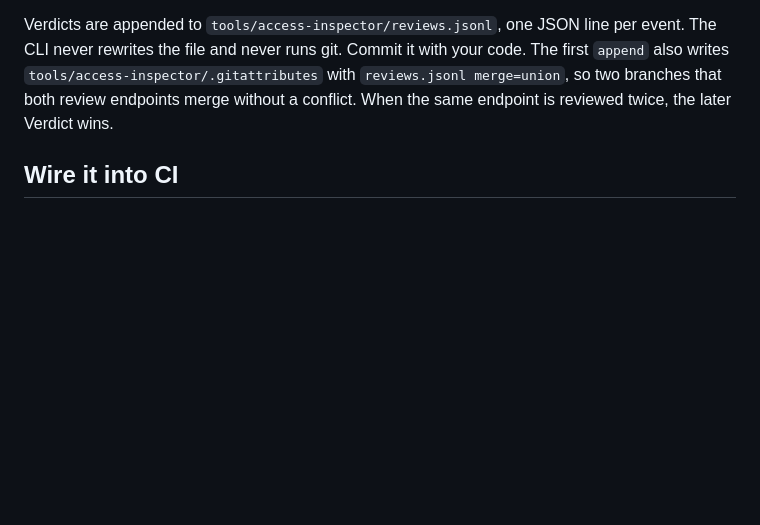
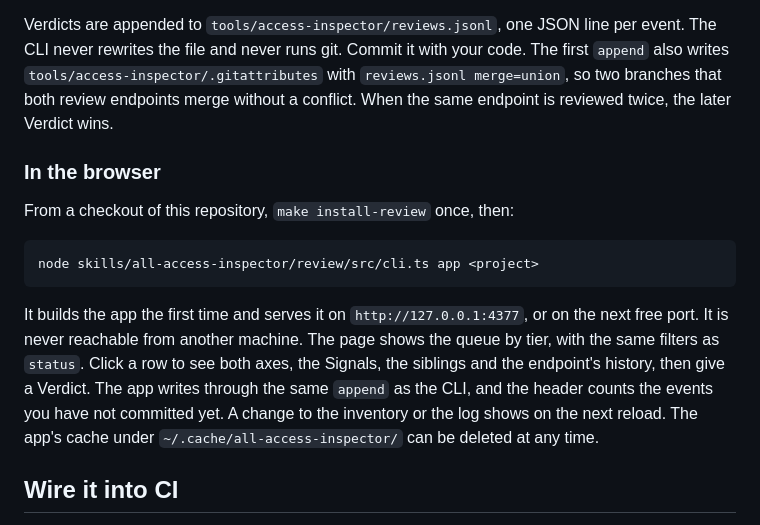
Before and after one commit to BastienTeissier/all-access-inspector, a Markdown page: README.md, the part around the change. Drawn GitHub-style; blank space fills up the shorter version.

Commit message:
docs(readme): start the review app from a checkout

````diff
--- a/README.md
+++ b/README.md
@@ -279,6 +279,16 @@ $REVIEW append <project> --verdict accepted --until 2027-01-01 --reason "…" AN
 
 Verdicts are appended to `tools/access-inspector/reviews.jsonl`, one JSON line per event. The CLI never rewrites the file and never runs git. Commit it with your code. The first `append` also writes `tools/access-inspector/.gitattributes` with `reviews.jsonl merge=union`, so two branches that both review endpoints merge without a conflict. When the same endpoint is reviewed twice, the later Verdict wins.
 
+### In the browser
+
+From a checkout of this repository, `make install-review` once, then:
+
+```bash
+node skills/all-access-inspector/review/src/cli.ts app <project>
+```
+
+It builds the app the first time and serves it on `http://127.0.0.1:4377`, or on the next free port. It is never reachable from another machine. The page shows the queue by tier, with the same filters as `status`. Click a row to see both axes, the Signals, the siblings and the endpoint's history, then give a Verdict. The app writes through the same `append` as the CLI, and the header counts the events you have not committed yet. A change to the inventory or the log shows on the next reload. The app's cache under `~/.cache/all-access-inspector/` can be deleted at any time.
+
 ## Wire it into CI
 
 The Agent writes `tools/access-inspector/ci-snippet.yml` (GitHub Actions or GitLab CI) or `ci-snippet.sh` (anything else), filled from your existing test job. Paste it into your pipeline yourself. A GitHub Actions job looks like:
````
